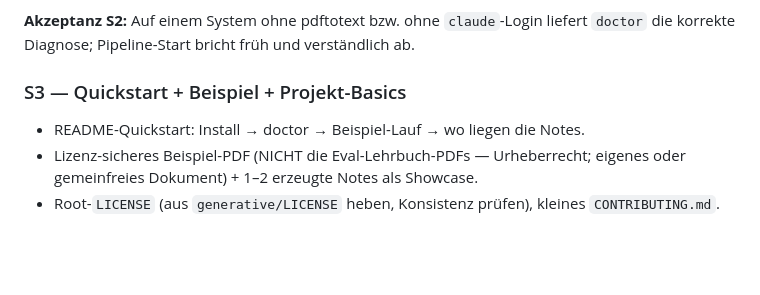
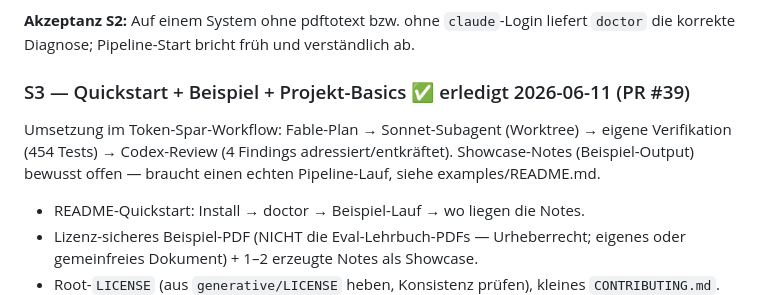
Before and after one commit to TillQuandel/atomic-notes, a Markdown page: internal/docs/m1-installierbarkeit-plan.md, the part around the change. Drawn GitHub-style; blank space fills up the shorter version.

Commit message:
docs(m1): S3 als erledigt markiert (PR #39) — M1 komplett

```diff
--- a/internal/docs/m1-installierbarkeit-plan.md
+++ b/internal/docs/m1-installierbarkeit-plan.md
@@ -64,7 +64,12 @@ Login-Check ist eine Heuristik (`~/.claude/.credentials.json` vorhanden).
 **Akzeptanz S2:** Auf einem System ohne pdftotext bzw. ohne `claude`-Login liefert
 `doctor` die korrekte Diagnose; Pipeline-Start bricht früh und verständlich ab.
 
-### S3 — Quickstart + Beispiel + Projekt-Basics
+### S3 — Quickstart + Beispiel + Projekt-Basics ✅ erledigt 2026-06-11 (PR #39)
+
+Umsetzung im Token-Spar-Workflow: Fable-Plan → Sonnet-Subagent (Worktree) →
+eigene Verifikation (454 Tests) → Codex-Review (4 Findings adressiert/entkräftet).
+Showcase-Notes (Beispiel-Output) bewusst offen — braucht einen echten Pipeline-Lauf,
+siehe examples/README.md.
 
 - README-Quickstart: Install → doctor → Beispiel-Lauf → wo liegen die Notes.
 - Lizenz-sicheres Beispiel-PDF (NICHT die Eval-Lehrbuch-PDFs — Urheberrecht; eigenes
```
